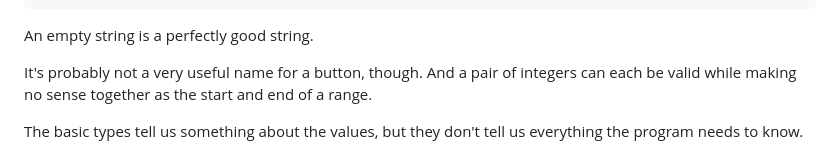
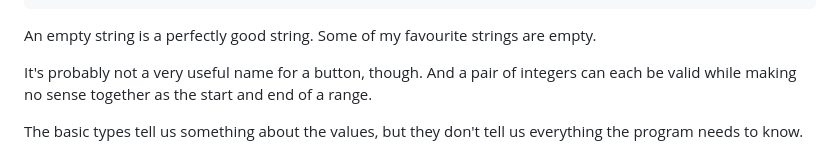
Before and after one commit to sproates/panackelty-website, a Markdown page: drafts/what-makes-a-value-valid.md, the part around the change. Drawn GitHub-style.

Commit message:
Lighten the opening of the domain types article

```diff
--- a/drafts/what-makes-a-value-valid.md
+++ b/drafts/what-makes-a-value-valid.md
@@ -8,7 +8,7 @@ tags:
   - alpha.15
 ---
 
-An empty string is a perfectly good string.
+An empty string is a perfectly good string. Some of my favourite strings are empty.
 
 It's probably not a very useful name for a button, though. And a pair of integers can each be valid while making no sense together as the start and end of a range.
 
```
